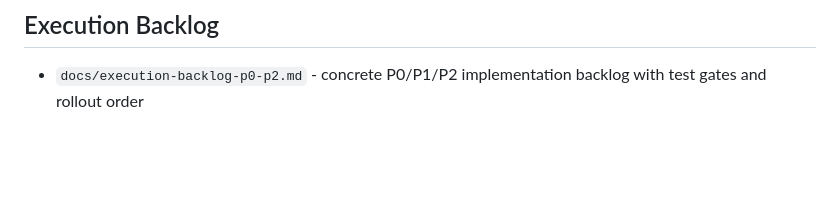
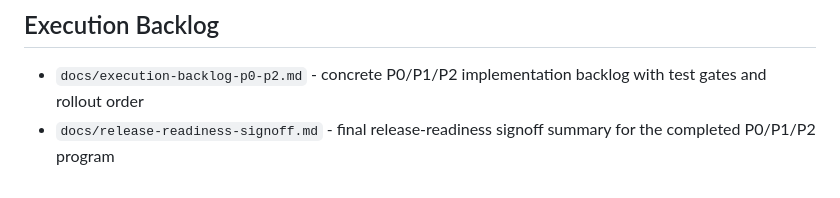
Before and after one commit to hgtmauients/ODECON-RCM-CREDENTIALING-CLAIM-FLOW, a Markdown page: README.md, the part around the change. Rendered like a GitHub page; blank space fills up the shorter version.

```diff
--- a/README.md
+++ b/README.md
@@ -142,3 +142,4 @@ python -m app.main
 ## Execution Backlog
 
 - `docs/execution-backlog-p0-p2.md` - concrete P0/P1/P2 implementation backlog with test gates and rollout order
+- `docs/release-readiness-signoff.md` - final release-readiness signoff summary for the completed P0/P1/P2 program
```
Also changed, not shown: docs/release-readiness-signoff.md (added, +47 -0 lines).
